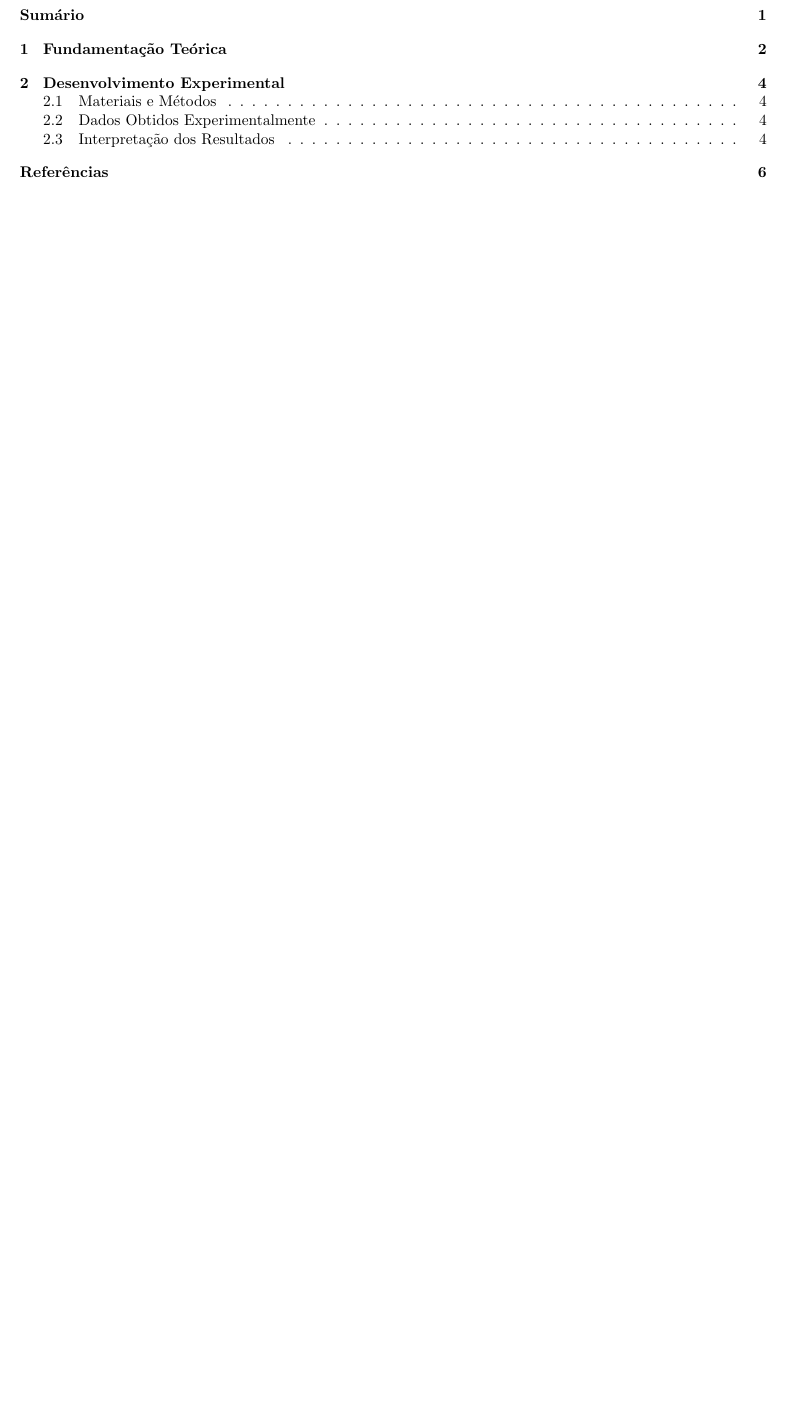
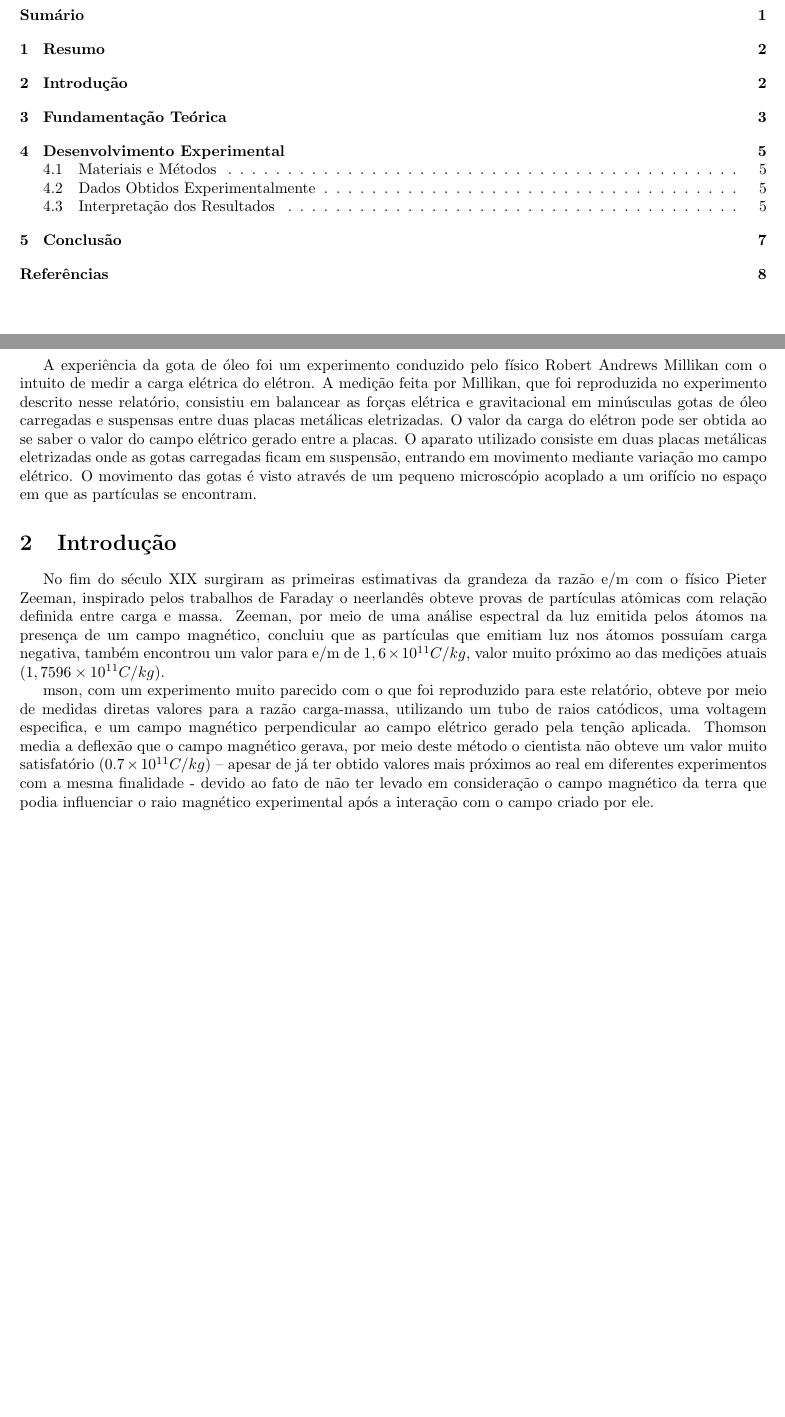
Before and after one commit to pedro12374/Moderna, a LaTeX document (gotas/gotas.tex, which reads gotas/Res.tex): part of page 2 of 7 before the commit and two parts of pages 2 and 3 of 9 after it, the two joined at a grey line, cut so that both start at the same text, the shorter picture padded with empty space. Compiled offline with pdfLaTeX.

Commit message:
so falta a Intro

```diff
--- /dev/null
+++ b/gotas/Res.tex
@@ -0,0 +1,7 @@
+\section{Resumo}
+A experiência da gota de óleo foi um experimento conduzido pelo físico Robert Andrews Millikan com o intuito de medir a carga elétrica do elétron. A medição feita por Millikan, que foi reproduzida no experimento descrito nesse relatório, consistiu em balancear as forças elétrica e gravitacional em minúsculas gotas de óleo carregadas e suspensas entre duas placas metálicas eletrizadas. O valor da carga do elétron pode ser obtida ao se saber o valor do campo elétrico gerado entre a placas.
+O aparato utilizado consiste em duas placas metálicas eletrizadas onde as gotas carregadas ficam em suspensão, entrando em movimento mediante variação mo campo elétrico. O movimento das gotas é visto através de um pequeno microscópio acoplado a um orifício no espaço em que as partículas se encontram.
+\section{Introdução}
+No fim do século XIX surgiram as primeiras estimativas da grandeza da razão e/m com o físico Pieter Zeeman, inspirado pelos trabalhos de Faraday o neerlandês obteve provas de partículas atômicas com relação definida entre carga e massa. Zeeman, por meio de uma análise espectral da luz emitida pelos átomos na presença de um campo magnético, concluiu que as partículas que emitiam luz nos átomos possuíam carga negativa, também encontrou um valor para e/m de $1,6\times10^{11} C/kg$, valor muito próximo ao das medições atuais ($1,7596\times10^{11}C/kg$).
+
+mson, com um experimento muito parecido com o que foi reproduzido para este relatório, obteve por meio de medidas diretas valores para a razão carga-massa, utilizando um tubo de raios catódicos, uma voltagem especifica, e um campo magnético perpendicular ao campo elétrico gerado pela tenção aplicada. Thomson media a deflexão que o campo magnético gerava, por meio deste método o cientista não obteve um valor muito satisfatório ($0.7\times10^{11} C/kg$) – apesar de já ter obtido valores mais próximos ao real em diferentes experimentos com a mesma finalidade - devido ao fato de não ter levado em consideração o campo magnético da terra que podia influenciar o raio magnético experimental após a interação com o campo criado por ele.
--- a/gotas/gotas.tex
+++ b/gotas/gotas.tex
@@ -33,6 +33,6 @@
 	\end{titlepage}
 
 	\tableofcontents
-	%\include{Res}
+	\include{Res}
 	\include{FundTeo}
 	\include{DesExp}
```
Also changed, not shown: gotas/Concl.tex (added, +4 -0 lines), gotas/DesExp.tex (+1 -2 lines), gotas/gotas.pdf, gotas/gotas.tex (4 more changed lines).
